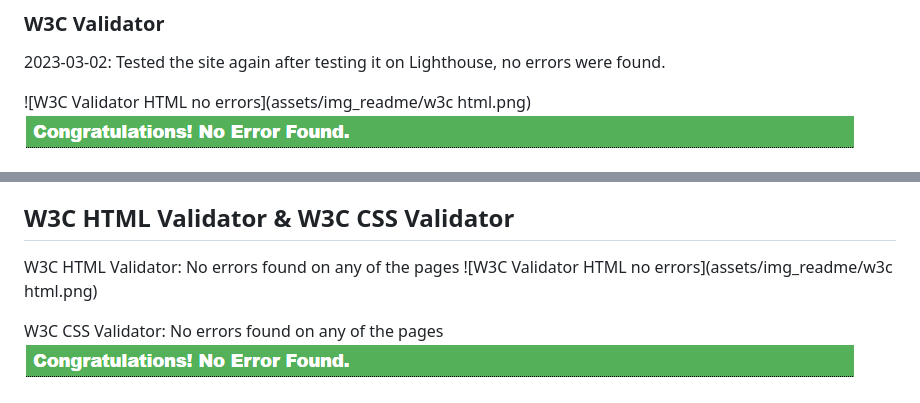
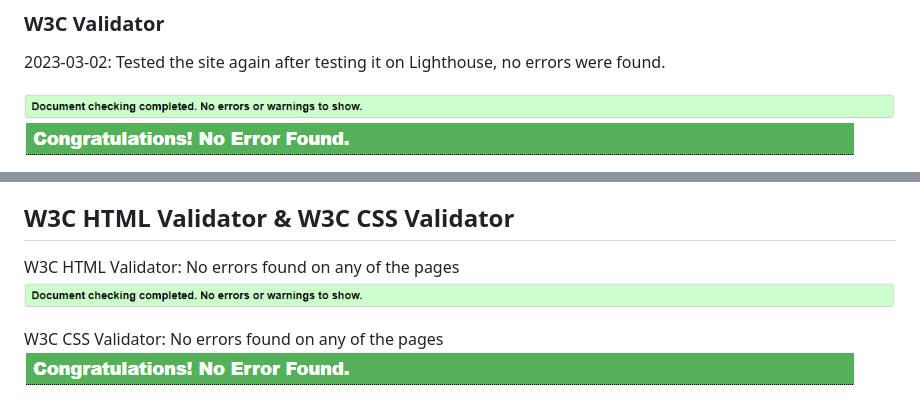
Before and after one commit to Code-Institute-Submissions/GigiLi89-PP1, a Markdown page: TESTING.md, 2 parts joined by grey strips. GitHub-like rendering.

Commit message:
Adjusted an image

```diff
--- a/TESTING.md
+++ b/TESTING.md
@@ -65,7 +65,7 @@ The desktop came back with a better result. The Performance is still not where I
 ### W3C Validator
 2023-03-02: Tested the site again after testing it on Lighthouse, no errors were found.
 
-![W3C Validator HTML no errors](assets/img_readme/w3c html.png)
+![W3C Validator HTML no errors](assets/img_readme/w3c_html.png)
 ![W3C Validator CSS no errors](assets/img_readme/w3c_css.png)
 
 One warning:
@@ -154,7 +154,7 @@ All pages was tested with Wave they all had the same error and alerts.
 
 ## W3C HTML Validator & W3C CSS Validator
 W3C HTML Validator: No errors found on any of the pages
-![W3C Validator HTML no errors](assets/img_readme/w3c html.png)
+![W3C Validator HTML no errors](assets/img_readme/w3c_html.png)
 
 W3C CSS Validator: No errors found on any of the pages
 ![W3C Validator CSS no errors](assets/img_readme/w3c_css.png)
```
Also changed, not shown: assets/img_readme/w3c_html.png (renamed from assets/img_readme/w3c html.png).
